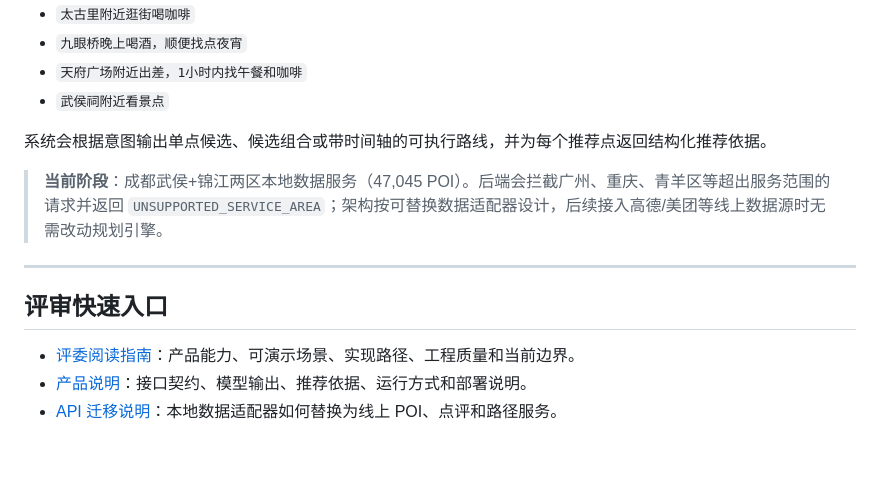
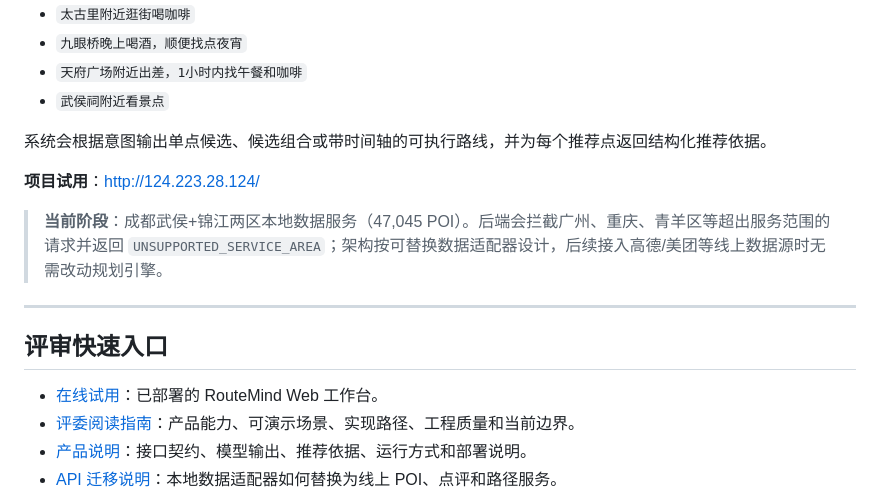
Before and after one commit to YH324/Route-Mind, a Markdown page: README.md, the part around the change. Drawn GitHub-style; blank space fills up the shorter version.

Commit message:
docs: add public trial link

```diff
--- a/README.md
+++ b/README.md
@@ -10,12 +10,15 @@ RouteMind 是面向成都本地生活的自然语言出行决策系统，不要
 
 系统会根据意图输出单点候选、候选组合或带时间轴的可执行路线，并为每个推荐点返回结构化推荐依据。
 
+**项目试用**：[http://124.223.28.124/](http://124.223.28.124/)
+
 > **当前阶段**：成都武侯+锦江两区本地数据服务（47,045 POI）。后端会拦截广州、重庆、青羊区等超出服务范围的请求并返回 `UNSUPPORTED_SERVICE_AREA`；架构按可替换数据适配器设计，后续接入高德/美团等线上数据源时无需改动规划引擎。
 
 ---
 
 ## 评审快速入口
 
+- [在线试用](http://124.223.28.124/)：已部署的 RouteMind Web 工作台。
 - [评委阅读指南](docs/JUDGES_GUIDE.md)：产品能力、可演示场景、实现路径、工程质量和当前边界。
 - [产品说明](PRODUCT.md)：接口契约、模型输出、推荐依据、运行方式和部署说明。
 - [API 迁移说明](docs/API_MIGRATION.md)：本地数据适配器如何替换为线上 POI、点评和路径服务。
```
Also changed, not shown: docs/JUDGES_GUIDE.md (+2 -0 lines).
